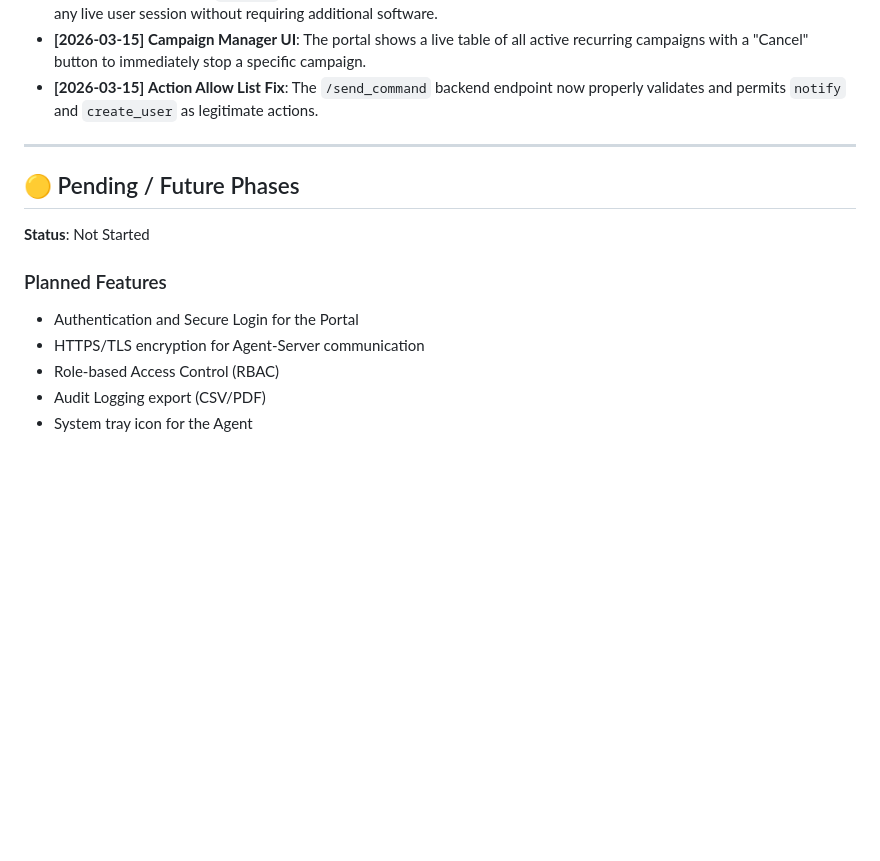
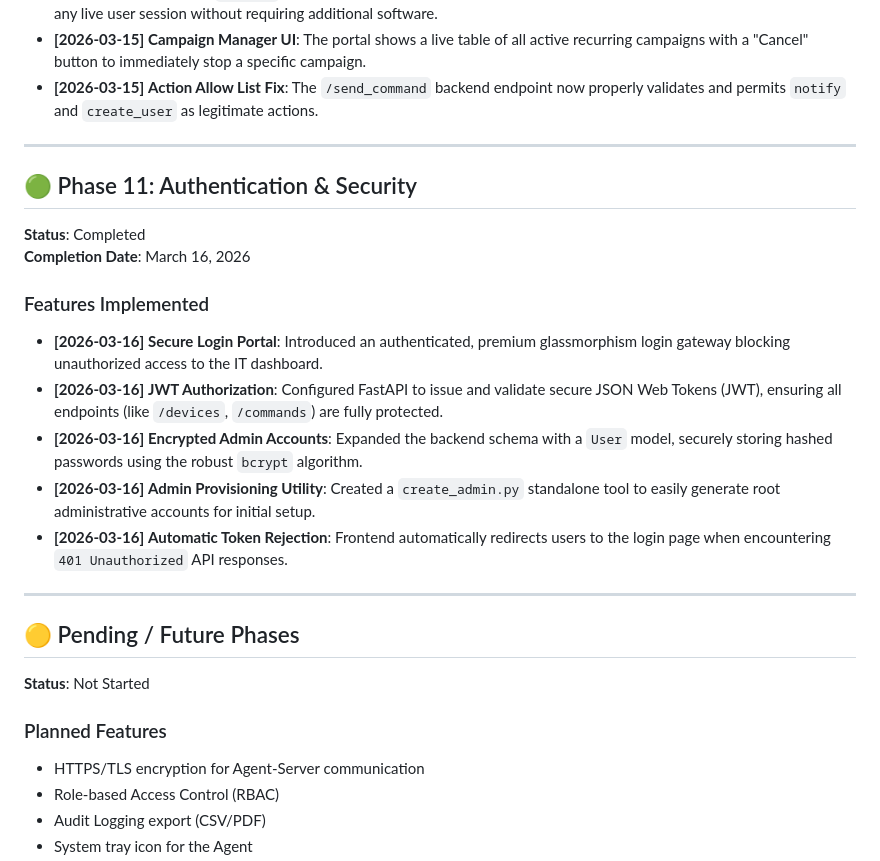
Before and after one commit to utk2506/Endpoint-Security-Application, a Markdown page: AdminControlSystem/docs/changelog.md, the part around the change. Drawn GitHub-style; blank space fills up the shorter version.

Commit message:
Update changelog with Authentication & Security features

```diff
--- a/AdminControlSystem/docs/changelog.md
+++ b/AdminControlSystem/docs/changelog.md
@@ -177,11 +177,23 @@ This document tracks the progress of the Admin Control System, including complet
 
 ---
 
+## 🟢 Phase 11: Authentication & Security
+**Status**: Completed
+**Completion Date**: March 16, 2026
+
+### Features Implemented
+- **[2026-03-16]** **Secure Login Portal**: Introduced an authenticated, premium glassmorphism login gateway blocking unauthorized access to the IT dashboard.
+- **[2026-03-16]** **JWT Authorization**: Configured FastAPI to issue and validate secure JSON Web Tokens (JWT), ensuring all endpoints (like `/devices`, `/commands`) are fully protected.
+- **[2026-03-16]** **Encrypted Admin Accounts**: Expanded the backend schema with a `User` model, securely storing hashed passwords using the robust `bcrypt` algorithm.
+- **[2026-03-16]** **Admin Provisioning Utility**: Created a `create_admin.py` standalone tool to easily generate root administrative accounts for initial setup.
+- **[2026-03-16]** **Automatic Token Rejection**: Frontend automatically redirects users to the login page when encountering `401 Unauthorized` API responses.
+
+---
+
 ## 🟡 Pending / Future Phases
 **Status**: Not Started
 
 ### Planned Features
-- Authentication and Secure Login for the Portal
 - HTTPS/TLS encryption for Agent-Server communication
 - Role-based Access Control (RBAC)
 - Audit Logging export (CSV/PDF)
```
